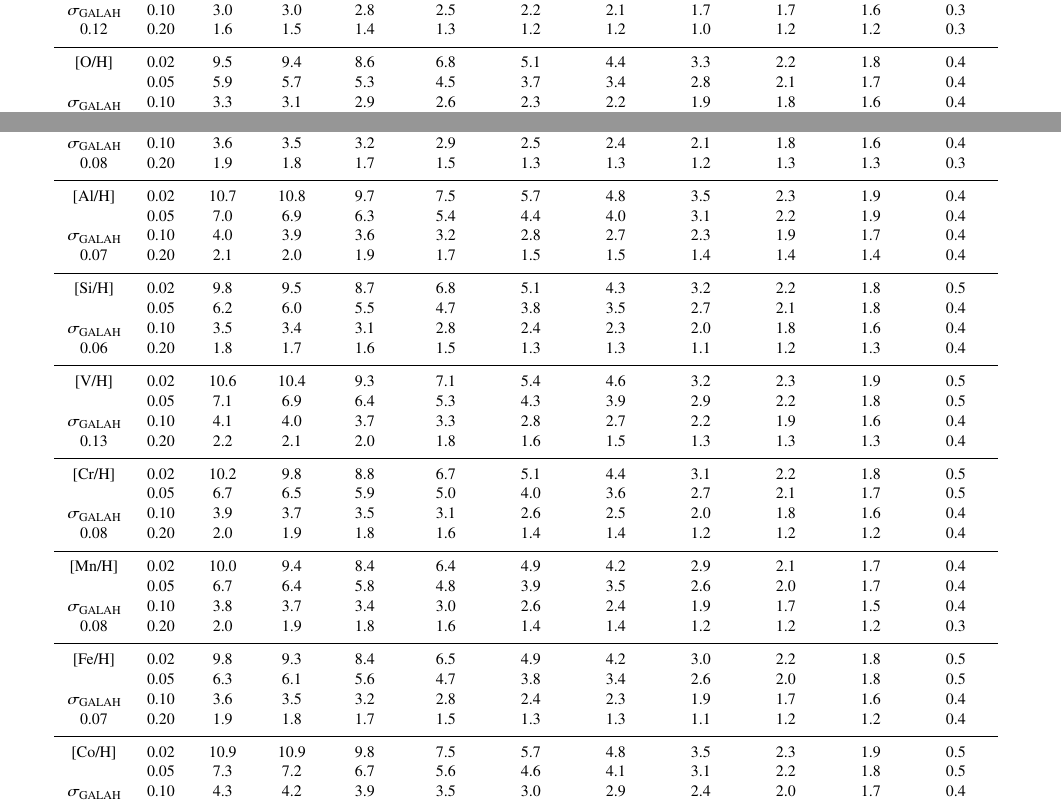
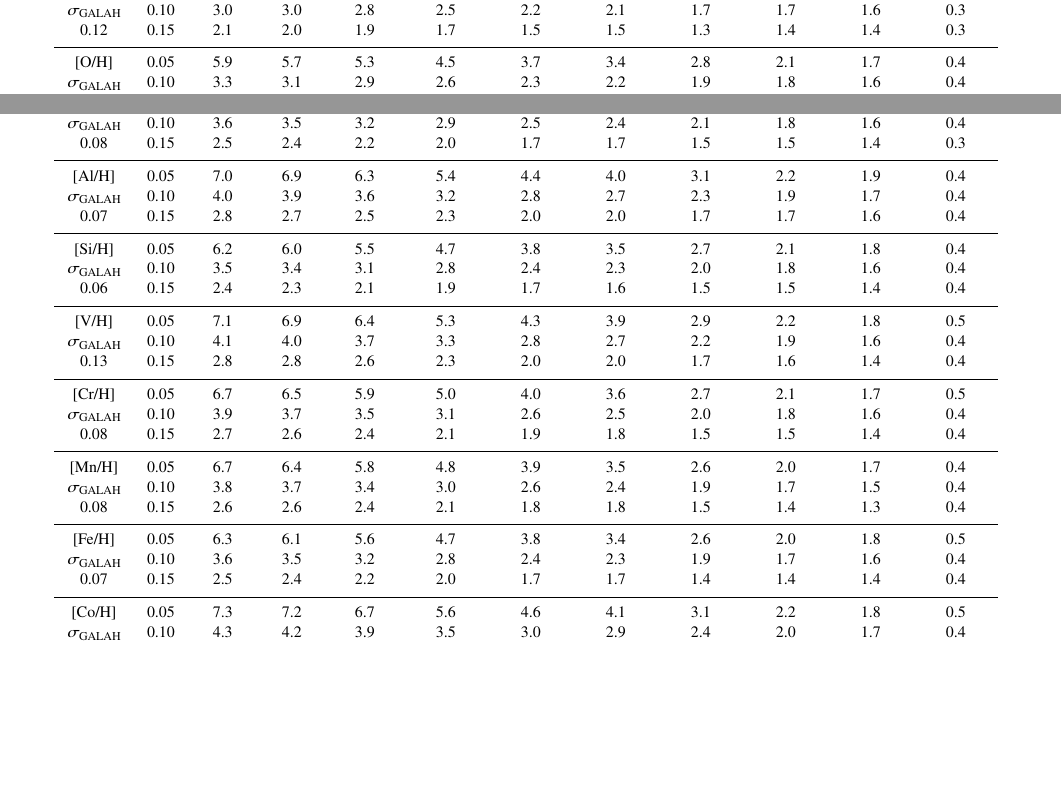
Before and after one commit to svenbuder/Accretion_Clues_ObsSim, a LaTeX paper (Mijnarends_Accretion_GALAHvsNIHAO.tex, which reads tables/tabular_separation_r12_noise.tex): two parts of page 11 of 14, joined at a grey line, cut so that both start at the same text, the shorter picture padded with empty space. Compiled offline with pdfLaTeX; a LaTeX package or settings file that is missing is left out.

Commit message:
obs noise changed to 0.05, 0.10, and 0.15

```diff
--- a/tables/tabular_separation_r12_noise.tex
+++ b/tables/tabular_separation_r12_noise.tex
@@ -2,53 +2,43 @@
 \hline\hline
 Element & $\sigma_\mathrm{obs}$  & 8.5-9.0 & 9.0-9.5 & 9.5-10.0 & 10.0-10.5 & 10.5-11.0 & 11.0-11.5 & 11.5-12.0 & 12.0-12.5 & 12.5-13.0 & 13.0-13.5 \\
 \hline
-[C/H] & 0.02 & 8.8 & 8.4 & 7.6 & 5.9 & 4.5 & 3.8 & 2.7 & 2.1 & 1.8 & 0.3 \\
- & 0.05 & 5.4 & 5.3 & 4.9 & 4.2 & 3.4 & 3.1 & 2.4 & 2.0 & 1.7 & 0.3 \\
+[C/H] & 0.05 & 5.4 & 5.3 & 4.9 & 4.2 & 3.4 & 3.1 & 2.4 & 2.0 & 1.7 & 0.3 \\
 $\sigma_\mathrm{GALAH}$ & 0.10 & 3.0 & 3.0 & 2.8 & 2.5 & 2.2 & 2.1 & 1.7 & 1.7 & 1.6 & 0.3 \\
-0.12 & 0.20 & 1.6 & 1.5 & 1.4 & 1.3 & 1.2 & 1.2 & 1.0 & 1.2 & 1.2 & 0.3 \\
+0.12 & 0.15 & 2.1 & 2.0 & 1.9 & 1.7 & 1.5 & 1.5 & 1.3 & 1.4 & 1.4 & 0.3 \\
 \hline
-[O/H] & 0.02 & 9.5 & 9.4 & 8.6 & 6.8 & 5.1 & 4.4 & 3.3 & 2.2 & 1.8 & 0.4 \\
- & 0.05 & 5.9 & 5.7 & 5.3 & 4.5 & 3.7 & 3.4 & 2.8 & 2.1 & 1.7 & 0.4 \\
+[O/H] & 0.05 & 5.9 & 5.7 & 5.3 & 4.5 & 3.7 & 3.4 & 2.8 & 2.1 & 1.7 & 0.4 \\
 $\sigma_\mathrm{GALAH}$ & 0.10 & 3.3 & 3.1 & 2.9 & 2.6 & 2.3 & 2.2 & 1.9 & 1.8 & 1.6 & 0.4 \\
-0.13 & 0.20 & 1.7 & 1.6 & 1.5 & 1.4 & 1.2 & 1.2 & 1.1 & 1.2 & 1.2 & 0.3 \\
+0.13 & 0.15 & 2.2 & 2.1 & 2.0 & 1.8 & 1.6 & 1.6 & 1.4 & 1.5 & 1.4 & 0.3 \\
 \hline
-[Mg/H] & 0.02 & 10.0 & 10.0 & 9.1 & 7.1 & 5.3 & 4.5 & 3.4 & 2.2 & 1.8 & 0.4 \\
- & 0.05 & 6.4 & 6.2 & 5.7 & 4.9 & 4.0 & 3.6 & 2.9 & 2.1 & 1.8 & 0.4 \\
+[Mg/H] & 0.05 & 6.4 & 6.2 & 5.7 & 4.9 & 4.0 & 3.6 & 2.9 & 2.1 & 1.8 & 0.4 \\
 $\sigma_\mathrm{GALAH}$ & 0.10 & 3.6 & 3.5 & 3.2 & 2.9 & 2.5 & 2.4 & 2.1 & 1.8 & 1.6 & 0.4 \\
-0.08 & 0.20 & 1.9 & 1.8 & 1.7 & 1.5 & 1.3 & 1.3 & 1.2 & 1.3 & 1.3 & 0.3 \\
+0.08 & 0.15 & 2.5 & 2.4 & 2.2 & 2.0 & 1.7 & 1.7 & 1.5 & 1.5 & 1.4 & 0.3 \\
 \hline
-[Al/H] & 0.02 & 10.7 & 10.8 & 9.7 & 7.5 & 5.7 & 4.8 & 3.5 & 2.3 & 1.9 & 0.4 \\
- & 0.05 & 7.0 & 6.9 & 6.3 & 5.4 & 4.4 & 4.0 & 3.1 & 2.2 & 1.9 & 0.4 \\
+[Al/H] & 0.05 & 7.0 & 6.9 & 6.3 & 5.4 & 4.4 & 4.0 & 3.1 & 2.2 & 1.9 & 0.4 \\
 $\sigma_\mathrm{GALAH}$ & 0.10 & 4.0 & 3.9 & 3.6 & 3.2 & 2.8 & 2.7 & 2.3 & 1.9 & 1.7 & 0.4 \\
-0.07 & 0.20 & 2.1 & 2.0 & 1.9 & 1.7 & 1.5 & 1.5 & 1.4 & 1.4 & 1.4 & 0.4 \\
+0.07 & 0.15 & 2.8 & 2.7 & 2.5 & 2.3 & 2.0 & 2.0 & 1.7 & 1.7 & 1.6 & 0.4 \\
 \hline
-[Si/H] & 0.02 & 9.8 & 9.5 & 8.7 & 6.8 & 5.1 & 4.3 & 3.2 & 2.2 & 1.8 & 0.5 \\
- & 0.05 & 6.2 & 6.0 & 5.5 & 4.7 & 3.8 & 3.5 & 2.7 & 2.1 & 1.8 & 0.4 \\
+[Si/H] & 0.05 & 6.2 & 6.0 & 5.5 & 4.7 & 3.8 & 3.5 & 2.7 & 2.1 & 1.8 & 0.4 \\
 $\sigma_\mathrm{GALAH}$ & 0.10 & 3.5 & 3.4 & 3.1 & 2.8 & 2.4 & 2.3 & 2.0 & 1.8 & 1.6 & 0.4 \\
-0.06 & 0.20 & 1.8 & 1.7 & 1.6 & 1.5 & 1.3 & 1.3 & 1.1 & 1.2 & 1.3 & 0.4 \\
+0.06 & 0.15 & 2.4 & 2.3 & 2.1 & 1.9 & 1.7 & 1.6 & 1.5 & 1.5 & 1.4 & 0.4 \\
 \hline
-[V/H] & 0.02 & 10.6 & 10.4 & 9.3 & 7.1 & 5.4 & 4.6 & 3.2 & 2.3 & 1.9 & 0.5 \\
- & 0.05 & 7.1 & 6.9 & 6.4 & 5.3 & 4.3 & 3.9 & 2.9 & 2.2 & 1.8 & 0.5 \\
+[V/H] & 0.05 & 7.1 & 6.9 & 6.4 & 5.3 & 4.3 & 3.9 & 2.9 & 2.2 & 1.8 & 0.5 \\
 $\sigma_\mathrm{GALAH}$ & 0.10 & 4.1 & 4.0 & 3.7 & 3.3 & 2.8 & 2.7 & 2.2 & 1.9 & 1.6 & 0.4 \\
-0.13 & 0.20 & 2.2 & 2.1 & 2.0 & 1.8 & 1.6 & 1.5 & 1.3 & 1.3 & 1.3 & 0.4 \\
+0.13 & 0.15 & 2.8 & 2.8 & 2.6 & 2.3 & 2.0 & 2.0 & 1.7 & 1.6 & 1.4 & 0.4 \\
 \hline
-[Cr/H] & 0.02 & 10.2 & 9.8 & 8.8 & 6.7 & 5.1 & 4.4 & 3.1 & 2.2 & 1.8 & 0.5 \\
- & 0.05 & 6.7 & 6.5 & 5.9 & 5.0 & 4.0 & 3.6 & 2.7 & 2.1 & 1.7 & 0.5 \\
+[Cr/H] & 0.05 & 6.7 & 6.5 & 5.9 & 5.0 & 4.0 & 3.6 & 2.7 & 2.1 & 1.7 & 0.5 \\
 $\sigma_\mathrm{GALAH}$ & 0.10 & 3.9 & 3.7 & 3.5 & 3.1 & 2.6 & 2.5 & 2.0 & 1.8 & 1.6 & 0.4 \\
-0.08 & 0.20 & 2.0 & 1.9 & 1.8 & 1.6 & 1.4 & 1.4 & 1.2 & 1.2 & 1.2 & 0.4 \\
+0.08 & 0.15 & 2.7 & 2.6 & 2.4 & 2.1 & 1.9 & 1.8 & 1.5 & 1.5 & 1.4 & 0.4 \\
 \hline
-[Mn/H] & 0.02 & 10.0 & 9.4 & 8.4 & 6.4 & 4.9 & 4.2 & 2.9 & 2.1 & 1.7 & 0.4 \\
- & 0.05 & 6.7 & 6.4 & 5.8 & 4.8 & 3.9 & 3.5 & 2.6 & 2.0 & 1.7 & 0.4 \\
+[Mn/H] & 0.05 & 6.7 & 6.4 & 5.8 & 4.8 & 3.9 & 3.5 & 2.6 & 2.0 & 1.7 & 0.4 \\
 $\sigma_\mathrm{GALAH}$ & 0.10 & 3.8 & 3.7 & 3.4 & 3.0 & 2.6 & 2.4 & 1.9 & 1.7 & 1.5 & 0.4 \\
-0.08 & 0.20 & 2.0 & 1.9 & 1.8 & 1.6 & 1.4 & 1.4 & 1.2 & 1.2 & 1.2 & 0.3 \\
+0.08 & 0.15 & 2.6 & 2.6 & 2.4 & 2.1 & 1.8 & 1.8 & 1.5 & 1.4 & 1.3 & 0.4 \\
 \hline
-[Fe/H] & 0.02 & 9.8 & 9.3 & 8.4 & 6.5 & 4.9 & 4.2 & 3.0 & 2.2 & 1.8 & 0.5 \\
- & 0.05 & 6.3 & 6.1 & 5.6 & 4.7 & 3.8 & 3.4 & 2.6 & 2.0 & 1.8 & 0.5 \\
+[Fe/H] & 0.05 & 6.3 & 6.1 & 5.6 & 4.7 & 3.8 & 3.4 & 2.6 & 2.0 & 1.8 & 0.5 \\
 $\sigma_\mathrm{GALAH}$ & 0.10 & 3.6 & 3.5 & 3.2 & 2.8 & 2.4 & 2.3 & 1.9 & 1.7 & 1.6 & 0.4 \\
-0.07 & 0.20 & 1.9 & 1.8 & 1.7 & 1.5 & 1.3 & 1.3 & 1.1 & 1.2 & 1.2 & 0.4 \\
+0.07 & 0.15 & 2.5 & 2.4 & 2.2 & 2.0 & 1.7 & 1.7 & 1.4 & 1.4 & 1.4 & 0.4 \\
 \hline
-[Co/H] & 0.02 & 10.9 & 10.9 & 9.8 & 7.5 & 5.7 & 4.8 & 3.5 & 2.3 & 1.9 & 0.5 \\
- & 0.05 & 7.3 & 7.2 & 6.7 & 5.6 & 4.6 & 4.1 & 3.1 & 2.2 & 1.8 & 0.5 \\
+[Co/H] & 0.05 & 7.3 & 7.2 & 6.7 & 5.6 & 4.6 & 4.1 & 3.1 & 2.2 & 1.8 & 0.5 \\
 $\sigma_\mathrm{GALAH}$ & 0.10 & 4.3 & 4.2 & 3.9 & 3.5 & 3.0 & 2.9 & 2.4 & 2.0 & 1.7 & 0.4 \\
-0.08 & 0.20 & 2.2 & 2.2 & 2.0 & 1.9 & 1.7 & 1.6 & 1.4 & 1.4 & 1.4 & 0.4 \\
+0.08 & 0.15 & 2.9 & 2.9 & 2.7 & 2.4 & 2.2 & 2.1 & 1.8 & 1.7 & 1.5 & 0.4 \\
 \hline
```
Also changed, not shown: tables/tabular_separation_r12_noise.tex (5 more changed lines), 1 other file.
